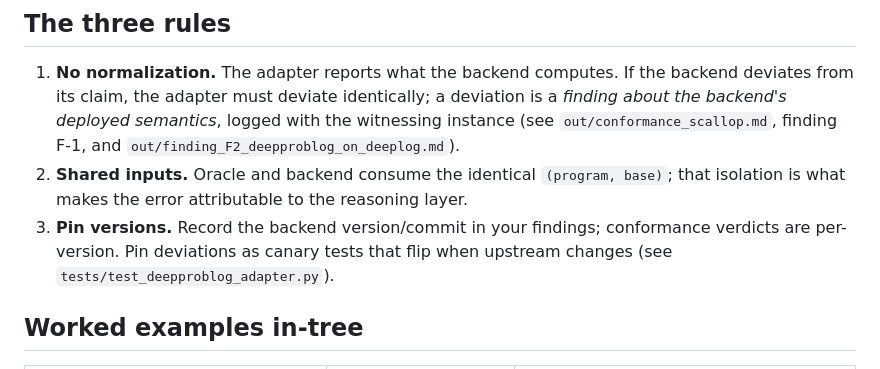
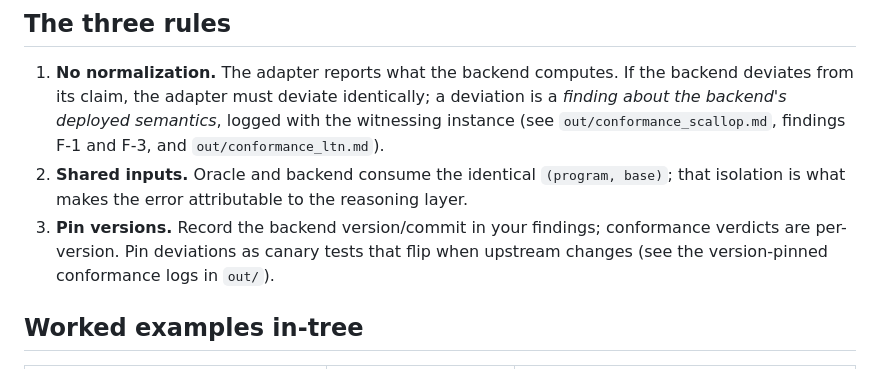
Before and after one commit to eduardstan/nesyarena, a Markdown page: docs/ADAPTERS.md, the part around the change. Drawn GitHub-style.

Commit message:
docs: fix adapter-guide cross-references to existing public logs

```diff
--- a/docs/ADAPTERS.md
+++ b/docs/ADAPTERS.md
@@ -38,14 +38,14 @@ class MyAdapter:
 1. **No normalization.** The adapter reports what the backend computes. If
    the backend deviates from its claim, the adapter must deviate identically;
    a deviation is a *finding about the backend's deployed semantics*, logged
-   with the witnessing instance (see `out/conformance_scallop.md`, finding F-1, and
-   `out/finding_F2_deepproblog_on_deeplog.md`).
+   with the witnessing instance (see `out/conformance_scallop.md`, findings F-1 and F-3, and
+   `out/conformance_ltn.md`).
 2. **Shared inputs.** Oracle and backend consume the identical `(program,
    base)`; that isolation is what makes the error attributable to the
    reasoning layer.
 3. **Pin versions.** Record the backend version/commit in your findings;
    conformance verdicts are per-version. Pin deviations as canary tests that
-   flip when upstream changes (see `tests/test_deepproblog_adapter.py`).
+   flip when upstream changes (see the version-pinned conformance logs in `out/`).
 
 ## Worked examples in-tree
 
```
